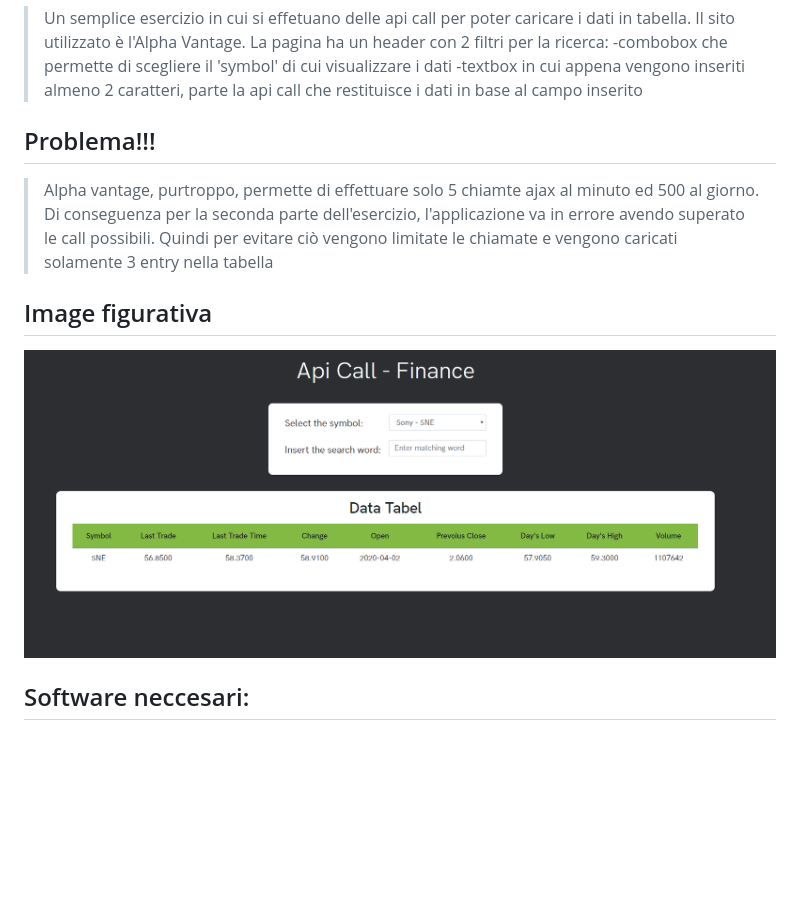
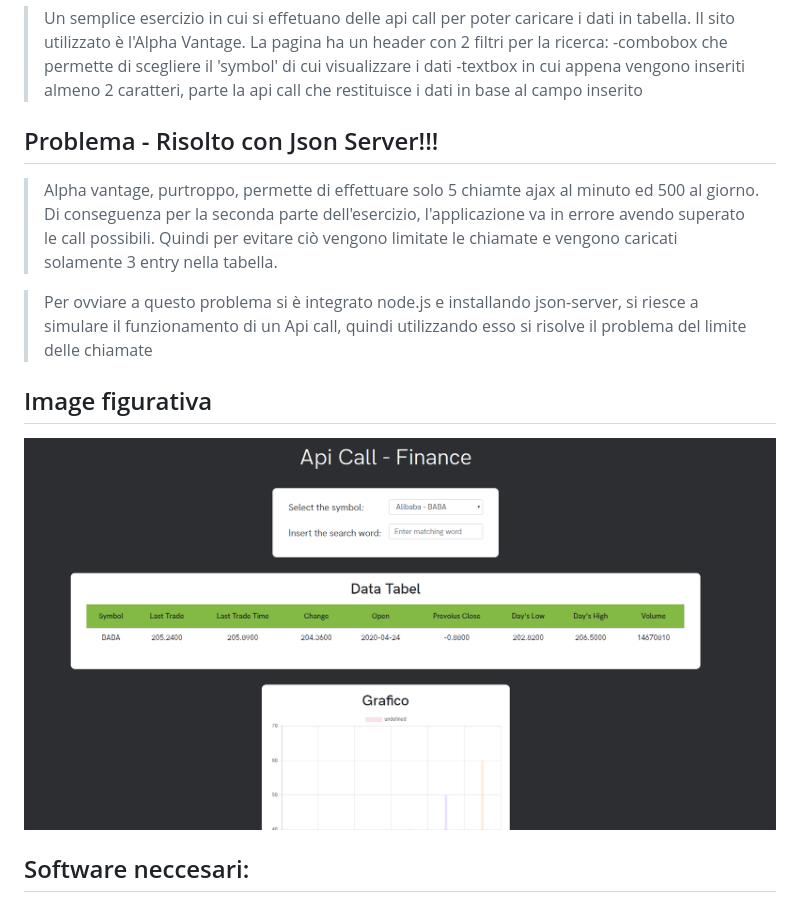
Before and after one commit to vallauri-ict/ajax-playground-gitdeepak-c-2, a Markdown page: Es12Ajax_Api/README.md, the part around the change. Drawn GitHub-style; pictures changed too: Es12Ajax_Api/imgEsempio.PNG; blank space fills up the shorter version.

Commit message:
Caricamento con correzzioni dell'esercizio n°12-Finance

```diff
--- a/Es12Ajax_Api/README.md
+++ b/Es12Ajax_Api/README.md
@@ -7,8 +7,10 @@
 -combobox che permette di scegliere il 'symbol' di cui visualizzare i dati
 -textbox in cui appena vengono inseriti almeno 2 caratteri, parte la api call che restituisce i dati in base al campo        inserito
 
-## Problema!!!
->Alpha vantage, purtroppo, permette di effettuare solo 5 chiamte ajax al minuto ed 500 al giorno. Di conseguenza per la seconda parte dell'esercizio, l'applicazione va in errore avendo superato le call possibili. Quindi per evitare ciò vengono limitate le chiamate e vengono caricati solamente 3 entry nella tabella
+## Problema - Risolto con Json Server!!!
+>Alpha vantage, purtroppo, permette di effettuare solo 5 chiamte ajax al minuto ed 500 al giorno. Di conseguenza per la seconda parte dell'esercizio, l'applicazione va in errore avendo superato le call possibili. Quindi per evitare ciò vengono limitate le chiamate e vengono caricati solamente 3 entry nella tabella.
+
+>Per ovviare a questo problema si è integrato node.js e installando json-server, si riesce a simulare il funzionamento di un Api call, quindi utilizzando esso si risolve il problema del limite delle chiamate
 
 ## Image figurativa
 ![imgFigurativa](imgEsempio.PNG)
```
